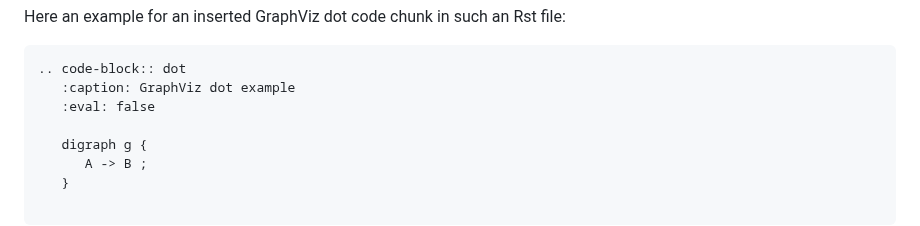
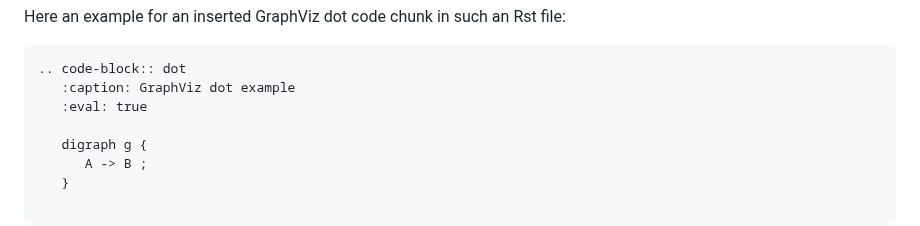
Before and after one commit to mittelmark/pantcl, a Markdown page: README.md, the part around the change. Rendered like a GitHub page.

````diff
--- a/README.md
+++ b/README.md
@@ -152,7 +152,7 @@ Here an example for an inserted GraphViz dot code chunk in such an Rst file:
 ```
 .. code-block:: dot
    :caption: GraphViz dot example
-   :eval: false
+   :eval: true
 
    digraph g {
       A -> B ;
````
